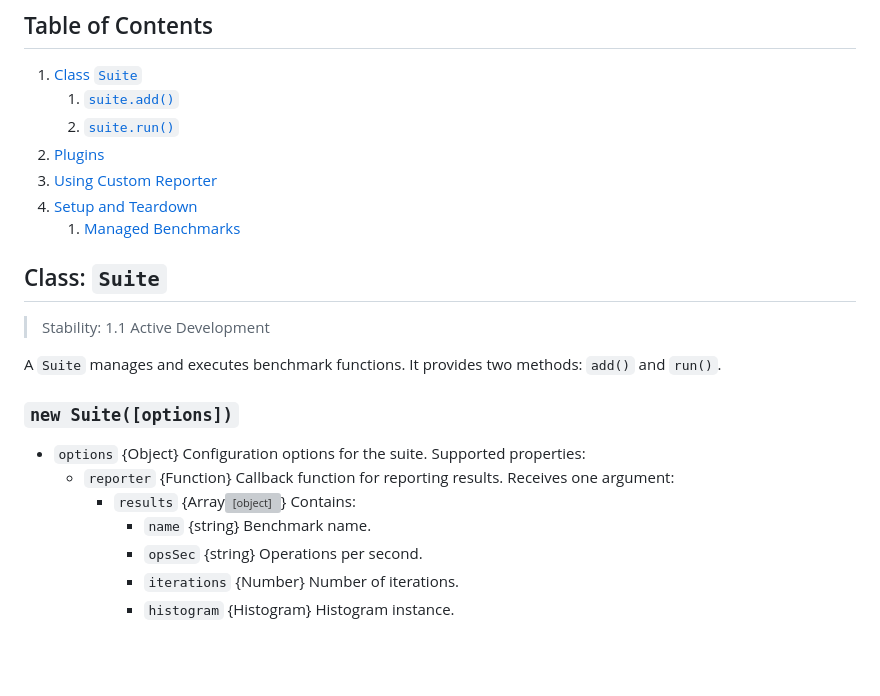
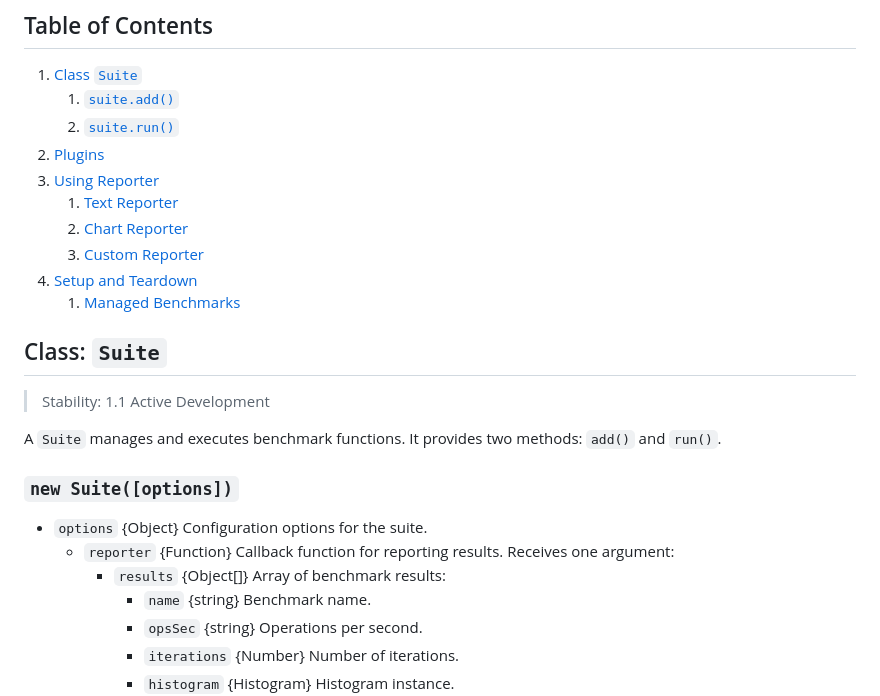
Before and after one commit to RafaelGSS/bench-node, a Markdown page: README.md, the part around the change printed below. GitHub-like rendering; blank space fills up the shorter version; grey boxes are pictures that could not be loaded.

Commit message:
doc: fix md links

```diff
--- a/README.md
+++ b/README.md
@@ -43,5 +43,8 @@ See the [examples folder](./examples/) for more common usage examples.
     1. [`suite.add()`](#suiteaddname-options-fn)
     2. [`suite.run()`](#suiterun)
 2. [Plugins](#plugins)
-3. [Using Custom Reporter](#using-custom-reporter)
+3. [Using Reporter](#using-reporter)
+    1. [Text Reporter](#textreport-default)
+    2. [Chart Reporter](#chartreport)
+    3. [Custom Reporter](#custom-reporter)
 4. [Setup and Teardown](#setup-and-teardown)
@@ -55,9 +58,9 @@ A `Suite` manages and executes benchmark functions. It provides two methods: `ad
 
 ### `new Suite([options])`
 
-* `options` {Object} Configuration options for the suite. Supported properties:
+* `options` {Object} Configuration options for the suite.
   * `reporter` {Function} Callback function for reporting results. Receives one argument:
-    * `results` {Array<Object>} Contains:
+    * `results` {Object[]} Array of benchmark results:
       * `name` {string} Benchmark name.
       * `opsSec` {string} Operations per second.
       * `iterations` {Number} Number of iterations.
```
Also changed, not shown: other parts of README.md (+3 -3 lines).
